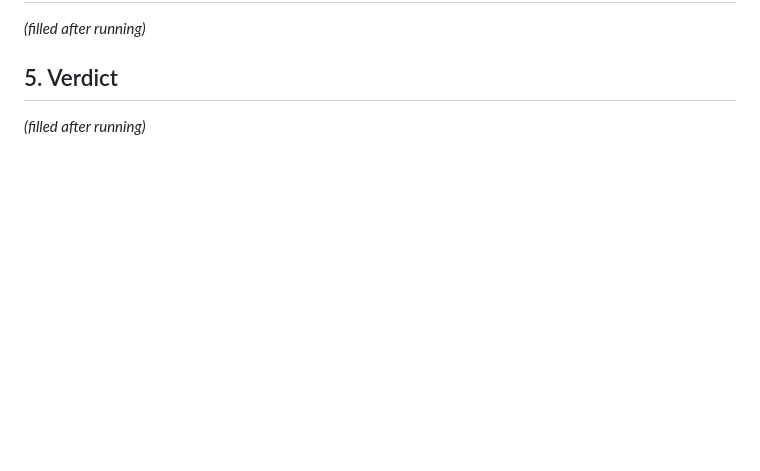
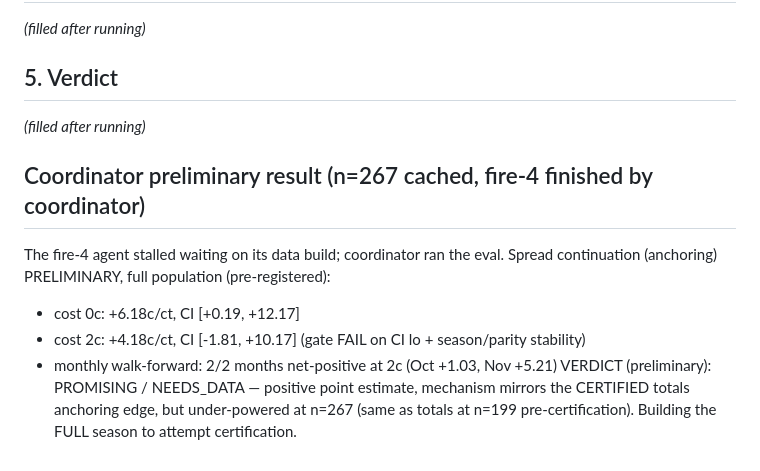
Before and after one commit to aninaga/kalshi, a Markdown page: research/SPREADS_FINDINGS.md, the part around the change. GitHub-like rendering; blank space fills up the shorter version.

Commit message:
research: NBA spreads PRELIMINARY promising (+4.18c@2c, n=267) — anchoring mirrors certified totals; full build to certify

```diff
--- a/research/SPREADS_FINDINGS.md
+++ b/research/SPREADS_FINDINGS.md
@@ -69,3 +69,13 @@ _(filled after running)_
 ## 5. Verdict
 
 _(filled after running)_
+
+## Coordinator preliminary result (n=267 cached, fire-4 finished by coordinator)
+The fire-4 agent stalled waiting on its data build; coordinator ran the eval.
+Spread continuation (anchoring) PRELIMINARY, full population (pre-registered):
+- cost 0c: +6.18c/ct, CI [+0.19, +12.17]
+- cost 2c: +4.18c/ct, CI [-1.81, +10.17]  (gate FAIL on CI lo + season/parity stability)
+- monthly walk-forward: 2/2 months net-positive at 2c (Oct +1.03, Nov +5.21)
+VERDICT (preliminary): PROMISING / NEEDS_DATA — positive point estimate, mechanism
+mirrors the CERTIFIED totals anchoring edge, but under-powered at n=267 (same as
+totals at n=199 pre-certification). Building the FULL season to attempt certification.
```
